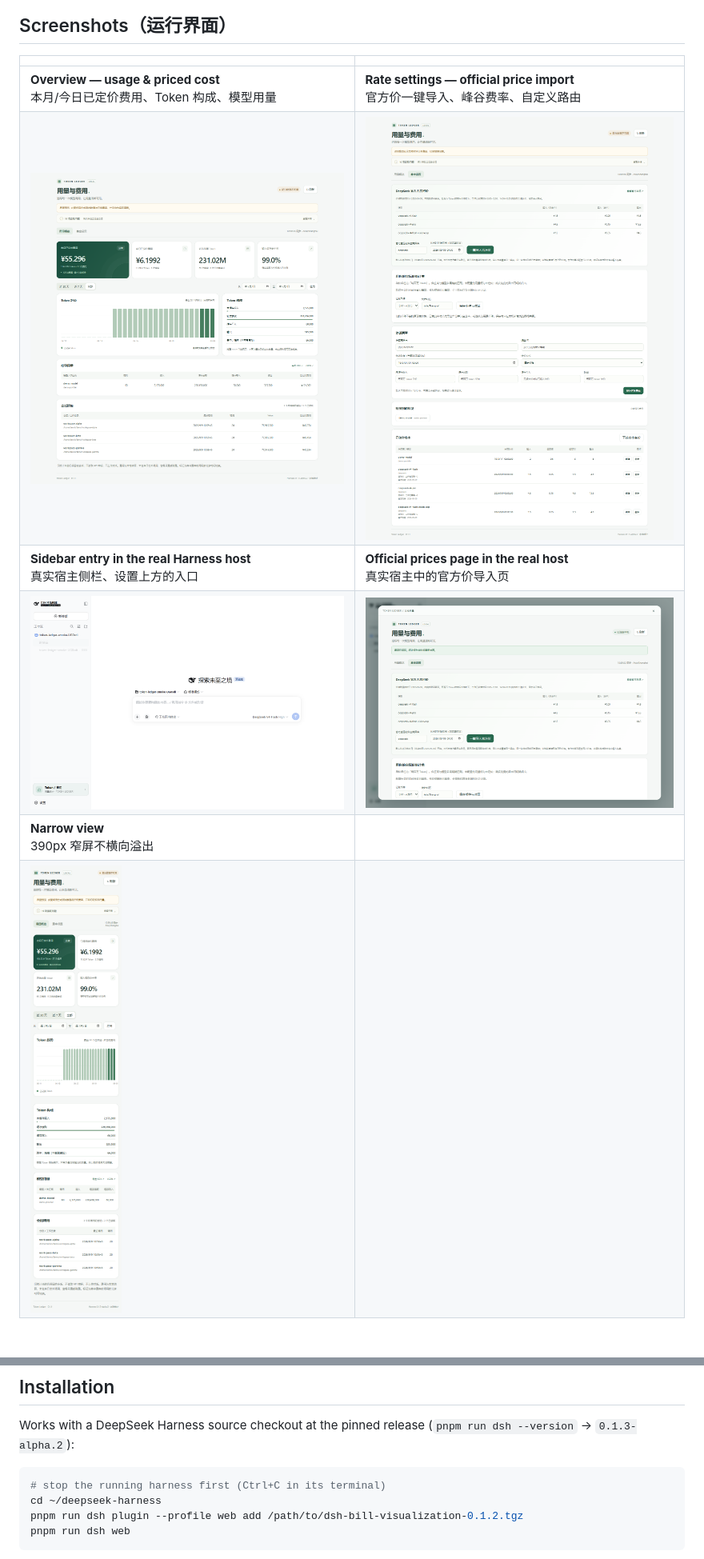
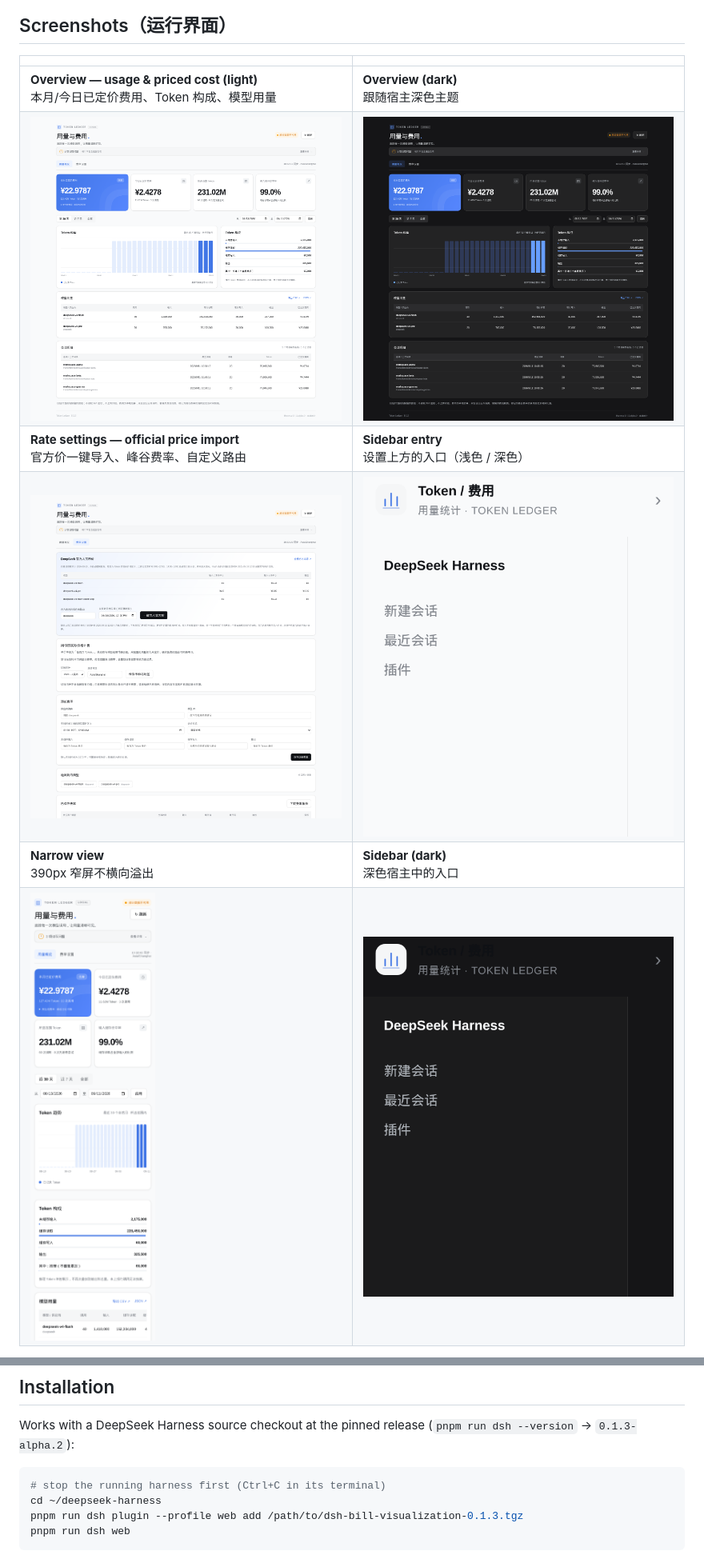
Before and after one commit to Foxhea/dsh-bill-visualization, a Markdown page: README.md, 2 parts joined by grey strips. Shown at 80% size. Rendered like a GitHub page; pictures changed too: qa/mobile-demo.png, qa/overview-dark.png (added), qa/overview-demo.png.

````diff
--- a/README.md
+++ b/README.md
@@ -13,10 +13,10 @@ A read-only host plugin (previously shipped as `dsh-token-ledger` / *Token Ledge
 
 | | |
 | --- | --- |
-| **Overview — usage & priced cost**<br/>本月/今日已定价费用、Token 构成、模型用量 | **Rate settings — official price import**<br/>官方价一键导入、峰谷费率、自定义路由 |
-| ![Overview](qa/overview-demo.png) | ![Rates](qa/rates-demo.png) |
-| **Sidebar entry in the real Harness host**<br/>真实宿主侧栏、设置上方的入口 | **Official prices page in the real host**<br/>真实宿主中的官方价导入页 |
-| ![Sidebar in real Harness](qa/sidebar-real-harness.png) | ![Official prices in real Harness](qa/official-prices-real-harness.png) |
-| **Narrow view**<br/>390px 窄屏不横向溢出 | |
-| ![Mobile](qa/mobile-demo.png) | |
+| **Overview — usage & priced cost (light)**<br/>本月/今日已定价费用、Token 构成、模型用量 | **Overview (dark)**<br/>跟随宿主深色主题 |
+| ![Overview](qa/overview-demo.png) | ![Overview dark](qa/overview-dark.png) |
+| **Rate settings — official price import**<br/>官方价一键导入、峰谷费率、自定义路由 | **Sidebar entry**<br/>设置上方的入口（浅色 / 深色） |
+| ![Rates](qa/rates-demo.png) | ![Sidebar](qa/sidebar-demo.png) |
+| **Narrow view**<br/>390px 窄屏不横向溢出 | **Sidebar (dark)**<br/>深色宿主中的入口 |
+| ![Mobile](qa/mobile-demo.png) | ![Sidebar dark](qa/sidebar-dark.png) |
 
@@ -38,7 +42,7 @@ Works with a DeepSeek Harness source checkout at the pinned release (`pnpm run d
 ```bash
 # stop the running harness first (Ctrl+C in its terminal)
 cd ~/deepseek-harness
-pnpm run dsh plugin --profile web add /path/to/dsh-bill-visualization-0.1.2.tgz
+pnpm run dsh plugin --profile web add /path/to/dsh-bill-visualization-0.1.3.tgz
 pnpm run dsh web
 ```
 
````
Also changed, not shown: other parts of README.md (+13 -2 lines), COMPATIBILITY.md (+1 -1 lines), TEST-REPORT.md (+5 -1 lines), 6 other files.
